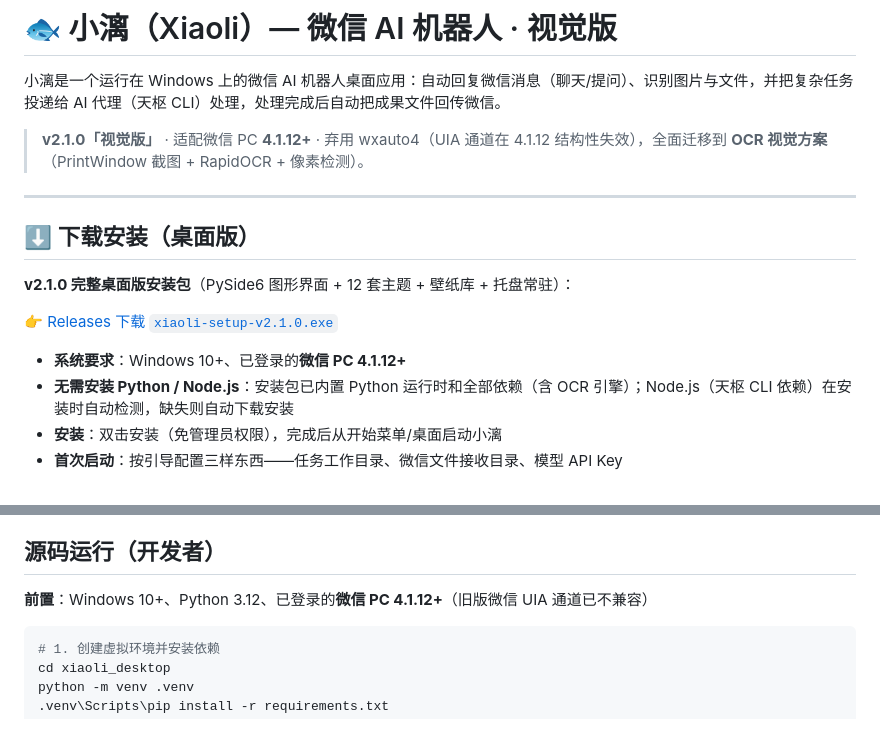
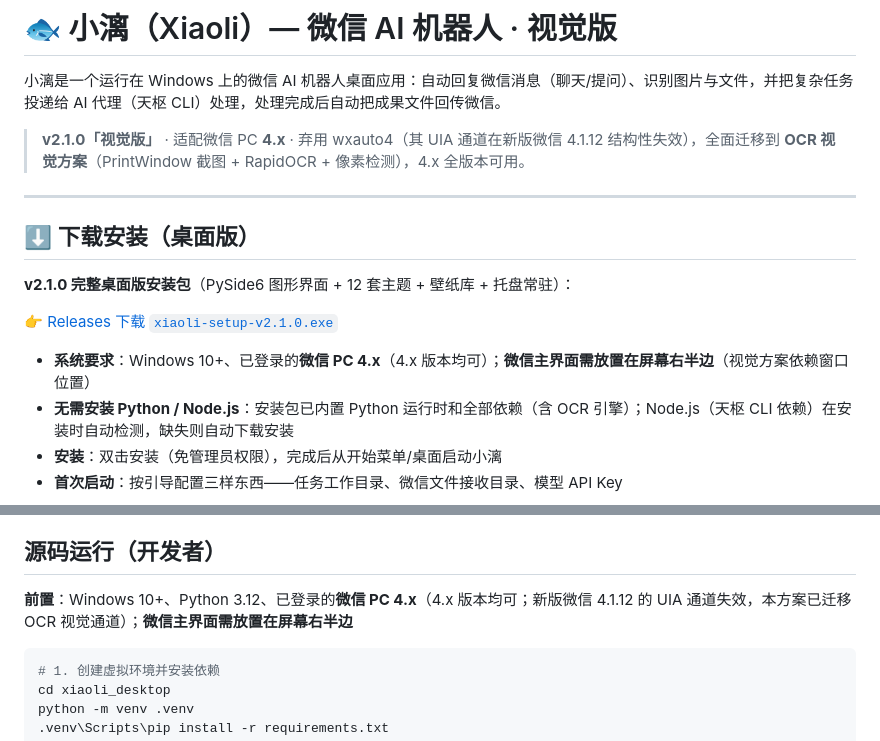
Before and after one commit to wens6515/weixin-wechat-wxauto-ocr-xiaoli, a Markdown page: README.md, 2 parts joined by grey strips. Rendered like a GitHub page.

Commit message:
docs: 修正 README 微信版本描述——4.x 全版本可用（UIA 通道是新版 4.1.12 失效而非旧版），补充微信主界面需放屏幕右半边

````diff
--- a/README.md
+++ b/README.md
@@ -2,7 +2,7 @@
 
 小漓是一个运行在 Windows 上的微信 AI 机器人桌面应用：自动回复微信消息（聊天/提问）、识别图片与文件，并把复杂任务投递给 AI 代理（天枢 CLI）处理，处理完成后自动把成果文件回传微信。
 
-> **v2.1.0「视觉版」** · 适配微信 PC **4.1.12+** · 弃用 wxauto4（UIA 通道在 4.1.12 结构性失效），全面迁移到 **OCR 视觉方案**（PrintWindow 截图 + RapidOCR + 像素检测）。
+> **v2.1.0「视觉版」** · 适配微信 PC **4.x** · 弃用 wxauto4（其 UIA 通道在新版微信 4.1.12 结构性失效），全面迁移到 **OCR 视觉方案**（PrintWindow 截图 + RapidOCR + 像素检测），4.x 全版本可用。
 
 ---
 
@@ -12,7 +12,7 @@
 
 👉 [Releases 下载 `xiaoli-setup-v2.1.0.exe`](https://github.com/wens6515/weixin-wxauto-ocr-xiaoli/releases)
 
-- **系统要求**：Windows 10+、已登录的**微信 PC 4.1.12+**
+- **系统要求**：Windows 10+、已登录的**微信 PC 4.x**（4.x 版本均可）；**微信主界面需放置在屏幕右半边**（视觉方案依赖窗口位置）
 - **无需安装 Python / Node.js**：安装包已内置 Python 运行时和全部依赖（含 OCR 引擎）；Node.js（天枢 CLI 依赖）在安装时自动检测，缺失则自动下载安装
 - **安装**：双击安装（免管理员权限），完成后从开始菜单/桌面启动小漓
 - **首次启动**：按引导配置三样东西——任务工作目录、微信文件接收目录、模型 API Key
@@ -77,7 +77,7 @@ flowchart TD
 
 ## 源码运行（开发者）
 
-**前置**：Windows 10+、Python 3.12、已登录的**微信 PC 4.1.12+**（旧版微信 UIA 通道已不兼容）
+**前置**：Windows 10+、Python 3.12、已登录的**微信 PC 4.x**（4.x 版本均可；新版微信 4.1.12 的 UIA 通道失效，本方案已迁移 OCR 视觉通道）；**微信主界面需放置在屏幕右半边**
 
 ```bash
 # 1. 创建虚拟环境并安装依赖
````
